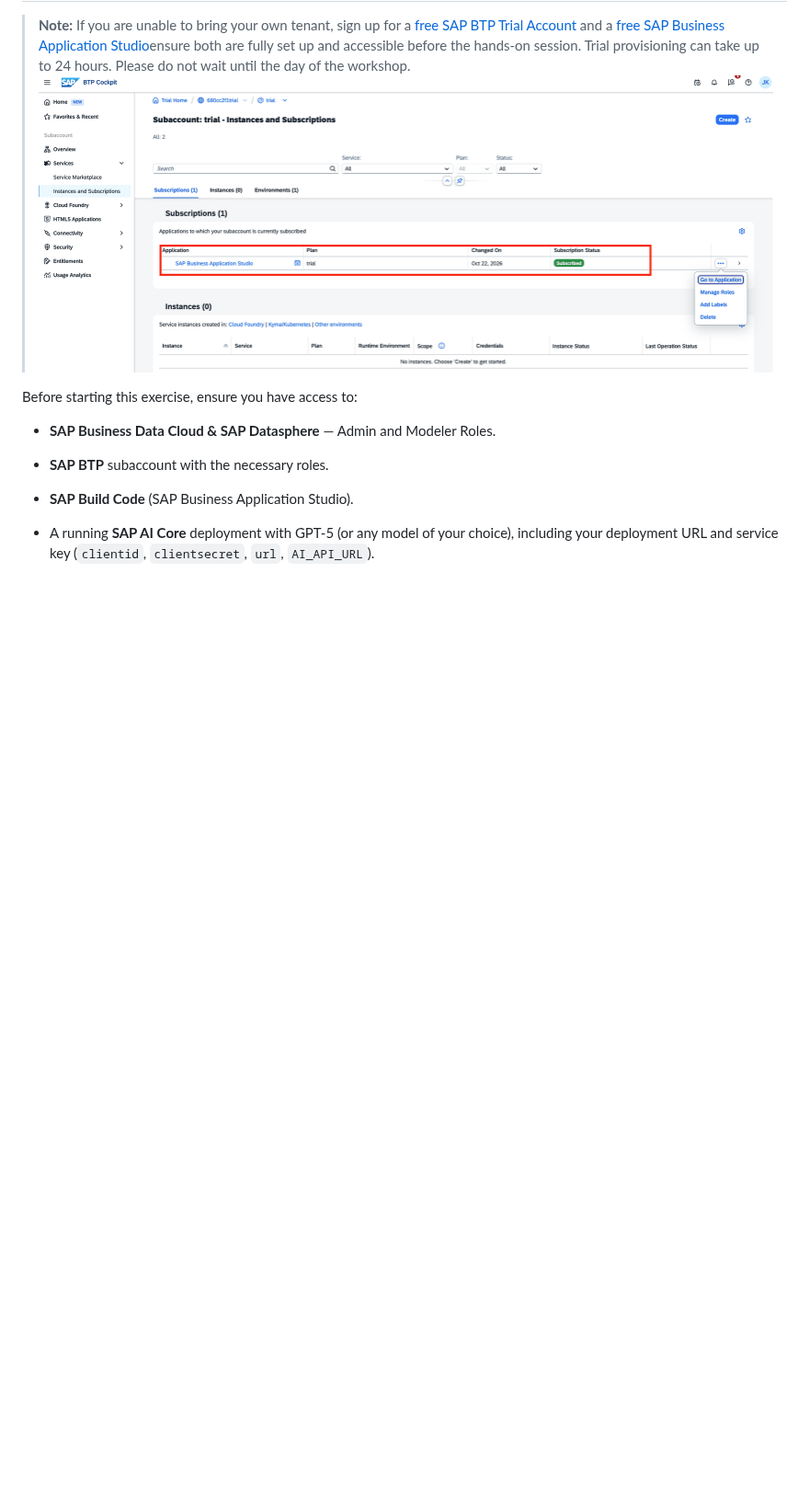
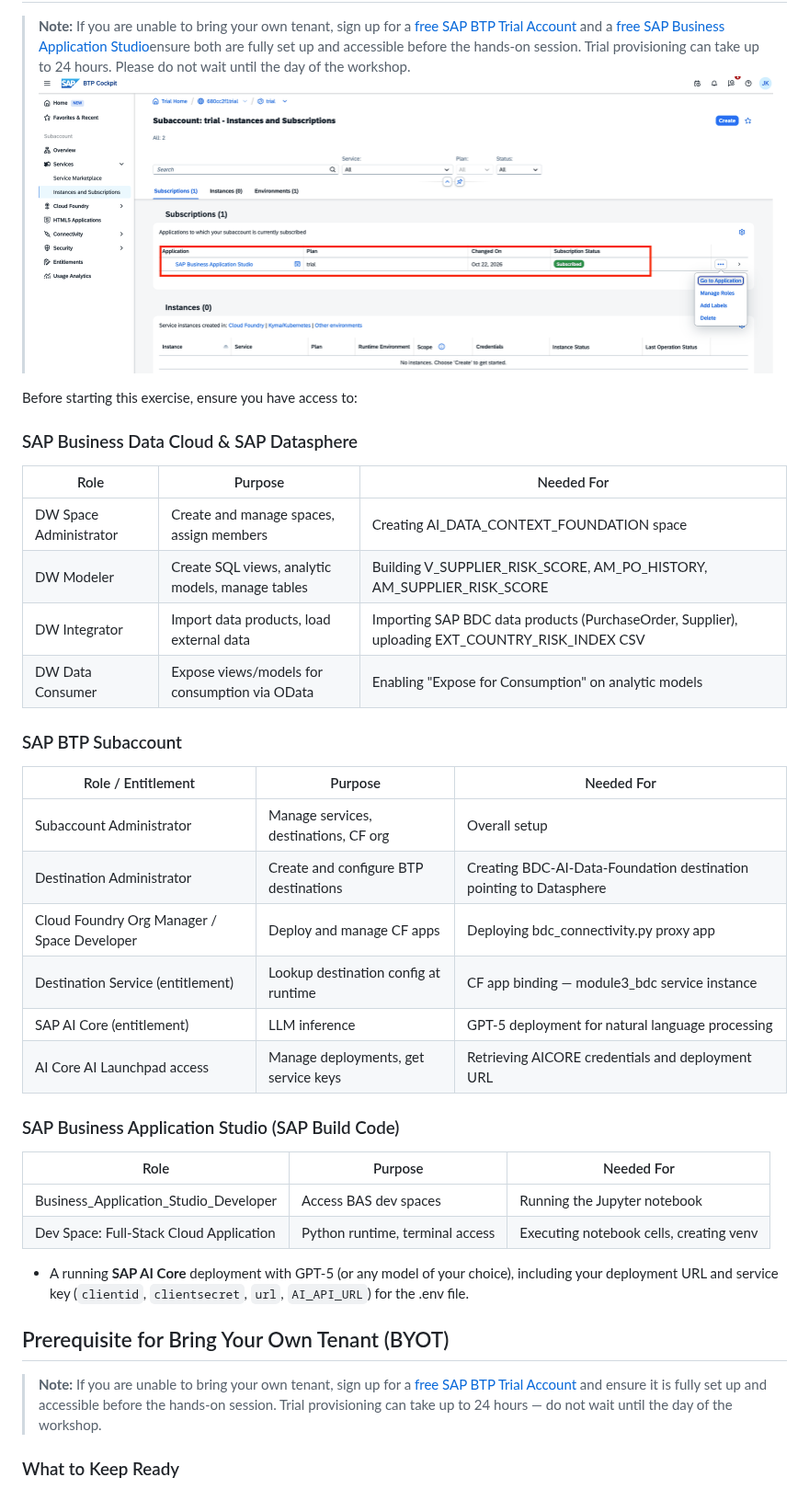
Before and after one commit to jeet-kapase-sap/2611_module3_bdc-main, a Markdown page: module3_exercise_guide.md, the part around one of its changes. Shown at 92% size. Rendered like a GitHub page; blank space fills up the shorter version.

```diff
--- a/module3_exercise_guide.md
+++ b/module3_exercise_guide.md
@@ -85,8 +85,37 @@ You'll learn how to:
 
 Before starting this exercise, ensure you have access to:
 
-- **SAP Business Data Cloud & SAP Datasphere** — Admin and Modeler Roles.
-- **SAP BTP** subaccount with the necessary roles.
-- **SAP Build Code** (SAP Business Application Studio).
-- A running **SAP AI Core** deployment with GPT-5 (or any model of your choice), including your deployment URL and service key (`clientid`, `clientsecret`, `url`, `AI_API_URL`).
+### SAP Business Data Cloud & SAP Datasphere
 
+| Role | Purpose | Needed For |
+|---|---|---|
+| DW Space Administrator | Create and manage spaces, assign members | Creating AI_DATA_CONTEXT_FOUNDATION space |
+| DW Modeler | Create SQL views, analytic models, manage tables | Building V_SUPPLIER_RISK_SCORE, AM_PO_HISTORY, AM_SUPPLIER_RISK_SCORE |
+| DW Integrator | Import data products, load external data | Importing SAP BDC data products (PurchaseOrder, Supplier), uploading EXT_COUNTRY_RISK_INDEX CSV |
+| DW Data Consumer | Expose views/models for consumption via OData | Enabling "Expose for Consumption" on analytic models |
+
+### SAP BTP Subaccount
+
+| Role / Entitlement | Purpose | Needed For |
+|---|---|---|
+| Subaccount Administrator | Manage services, destinations, CF org | Overall setup |
+| Destination Administrator | Create and configure BTP destinations | Creating BDC-AI-Data-Foundation destination pointing to Datasphere |
+| Cloud Foundry Org Manager / Space Developer | Deploy and manage CF apps | Deploying bdc_connectivity.py proxy app |
+| Destination Service (entitlement) | Lookup destination config at runtime | CF app binding — module3_bdc service instance |
+| SAP AI Core (entitlement) | LLM inference | GPT-5 deployment for natural language processing |
+| AI Core AI Launchpad access | Manage deployments, get service keys | Retrieving AICORE credentials and deployment URL |
+
+### SAP Business Application Studio (SAP Build Code)
+
+| Role | Purpose | Needed For |
+|---|---|---|
+| Business_Application_Studio_Developer | Access BAS dev spaces | Running the Jupyter notebook |
+| Dev Space: Full-Stack Cloud Application | Python runtime, terminal access | Executing notebook cells, creating venv |
+
+- A running **SAP AI Core** deployment with GPT-5 (or any model of your choice), including your deployment URL and service key (`clientid`, `clientsecret`, `url`, `AI_API_URL`) for the .env file.
+## Prerequisite for Bring Your Own Tenant (BYOT)
+
+> **Note:** If you are unable to bring your own tenant, sign up for a [free SAP BTP Trial Account](https://www.sap.com/products/technology-platform/trial.html) and ensure it is fully set up and accessible before the hands-on session. Trial provisioning can take up to 24 hours — do not wait until the day of the workshop.
+
+### What to Keep Ready
+
```
Also changed, not shown: other parts of module3_exercise_guide.md (+25 -1 lines), images/envfile.png (deleted), images/envfile1.png (added).
